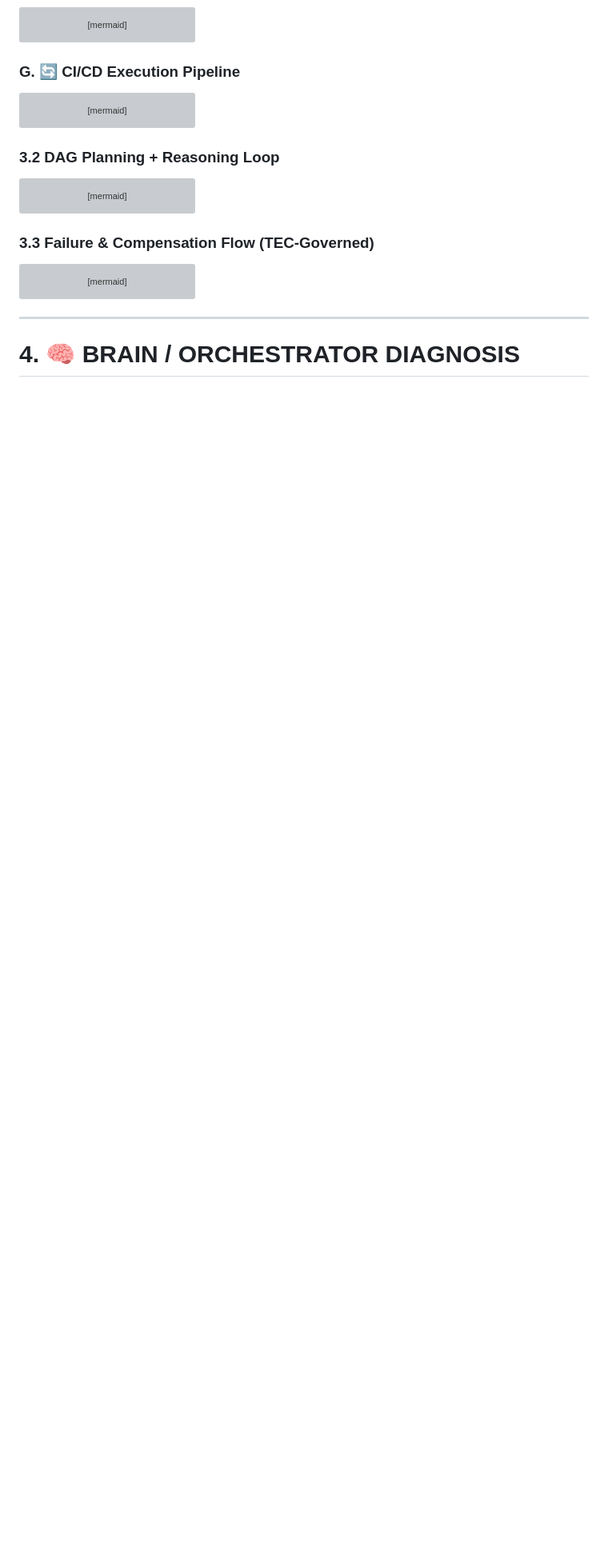
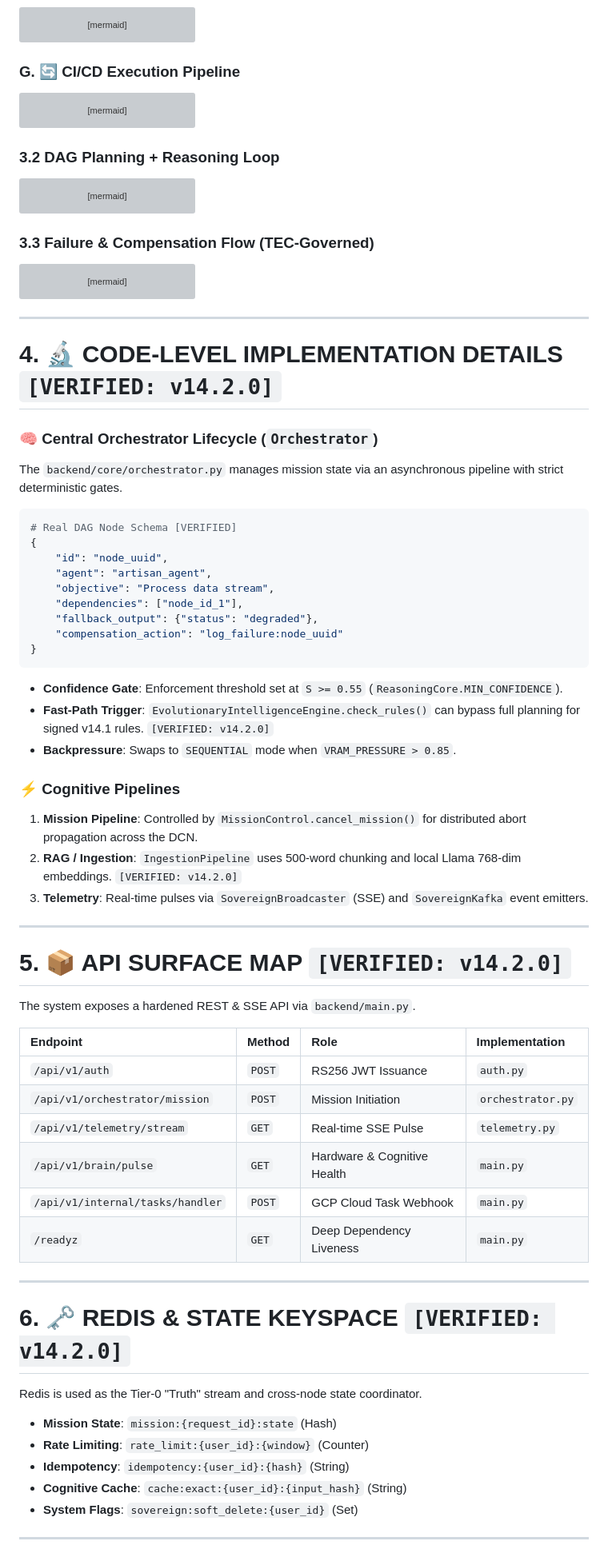
Before and after one commit to Blackdrg/levi-ai-innovate, a Markdown page: README.md, the part around one of its changes. Shown at 80% size. GitHub-like rendering; blank space fills up the shorter version; grey boxes are pictures that could not be loaded.

Commit message:
docs: sync README with v14.2.0 source-of-truth

````diff
--- a/README.md
+++ b/README.md
@@ -244,4 +270,58 @@ graph TD
 
 ---
 
-# 4. 🧠 BRAIN / ORCHESTRATOR DIAGNOSIS
+# 4. 🔬 CODE-LEVEL IMPLEMENTATION DETAILS `[VERIFIED: v14.2.0]`
+
+### 🧠 Central Orchestrator Lifecycle (`Orchestrator`)
+The `backend/core/orchestrator.py` manages mission state via an asynchronous pipeline with strict deterministic gates.
+
+```python
+# Real DAG Node Schema [VERIFIED]
+{
+    "id": "node_uuid",
+    "agent": "artisan_agent",
+    "objective": "Process data stream",
+    "dependencies": ["node_id_1"],
+    "fallback_output": {"status": "degraded"},
+    "compensation_action": "log_failure:node_uuid"
+}
+```
+
+*   **Confidence Gate**: Enforcement threshold set at `S >= 0.55` (`ReasoningCore.MIN_CONFIDENCE`).
+*   **Fast-Path Trigger**: `EvolutionaryIntelligenceEngine.check_rules()` can bypass full planning for signed v14.1 rules. `[VERIFIED: v14.2.0]`
+*   **Backpressure**: Swaps to `SEQUENTIAL` mode when `VRAM_PRESSURE > 0.85`.
+
+### ⚡ Cognitive Pipelines
+1.  **Mission Pipeline**: Controlled by `MissionControl.cancel_mission()` for distributed abort propagation across the DCN.
+2.  **RAG / Ingestion**: `IngestionPipeline` uses 500-word chunking and local Llama 768-dim embeddings. `[VERIFIED: v14.2.0]`
+3.  **Telemetry**: Real-time pulses via `SovereignBroadcaster` (SSE) and `SovereignKafka` event emitters.
+
+---
+
+# 5. 📦 API SURFACE MAP `[VERIFIED: v14.2.0]`
+
+The system exposes a hardened REST & SSE API via `backend/main.py`.
+
+| Endpoint | Method | Role | Implementation |
+| :--- | :--- | :--- | :--- |
+| `/api/v1/auth` | `POST` | RS256 JWT Issuance | `auth.py` |
+| `/api/v1/orchestrator/mission` | `POST` | Mission Initiation | `orchestrator.py` |
+| `/api/v1/telemetry/stream` | `GET` | Real-time SSE Pulse | `telemetry.py` |
+| `/api/v1/brain/pulse` | `GET` | Hardware & Cognitive Health | `main.py` |
+| `/api/v1/internal/tasks/handler` | `POST` | GCP Cloud Task Webhook | `main.py` |
+| `/readyz` | `GET` | Deep Dependency Liveness | `main.py` |
+
+---
+
+# 6. 🗝️ REDIS & STATE KEYSPACE `[VERIFIED: v14.2.0]`
+
+Redis is used as the Tier-0 "Truth" stream and cross-node state coordinator.
+
+*   **Mission State**: `mission:{request_id}:state` (Hash)
+*   **Rate Limiting**: `rate_limit:{user_id}:{window}` (Counter)
+*   **Idempotency**: `idempotency:{user_id}:{hash}` (String)
+*   **Cognitive Cache**: `cache:exact:{user_id}:{input_hash}` (String)
+*   **System Flags**: `sovereign:soft_delete:{user_id}` (Set)
+
+---
+
````
Also changed, not shown: other parts of README.md (+72 -12 lines).
